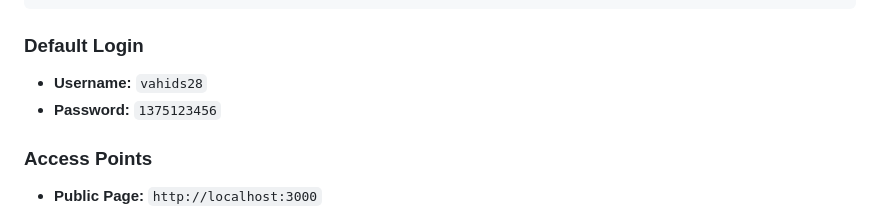
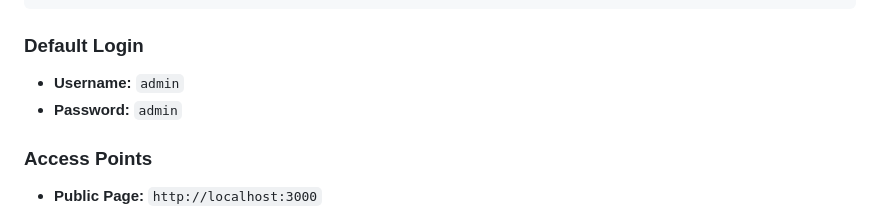
Before and after one commit to vahids28/FileCenter, a Markdown page: README.md, the part around the change. Rendered like a GitHub page.

````diff
--- a/README.md
+++ b/README.md
@@ -41,8 +41,8 @@ python3 server.py
 ```
 
 ### Default Login
-- **Username:** `vahids28`
-- **Password:** `1375123456`
+- **Username:** `admin`
+- **Password:** `admin`
 
 ### Access Points
 - **Public Page:** `http://localhost:3000`
````
